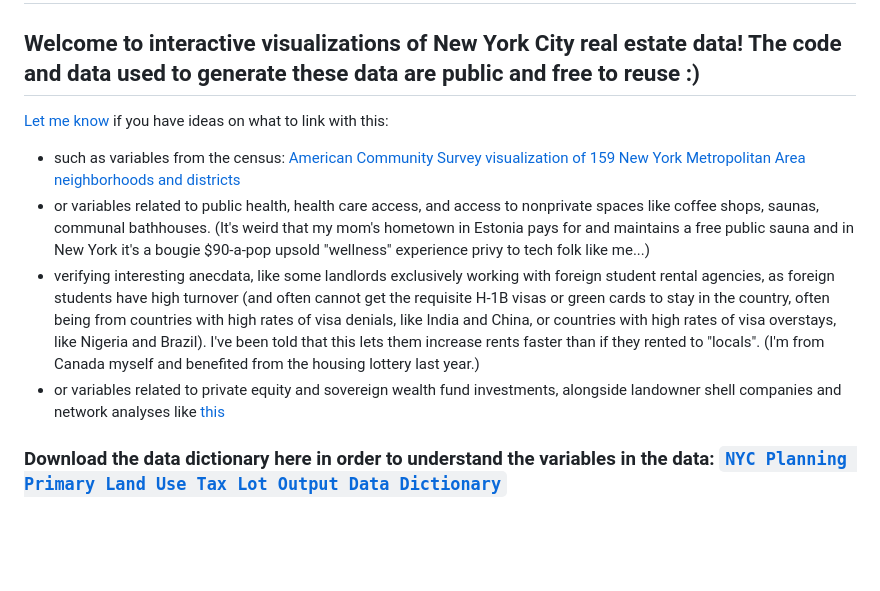
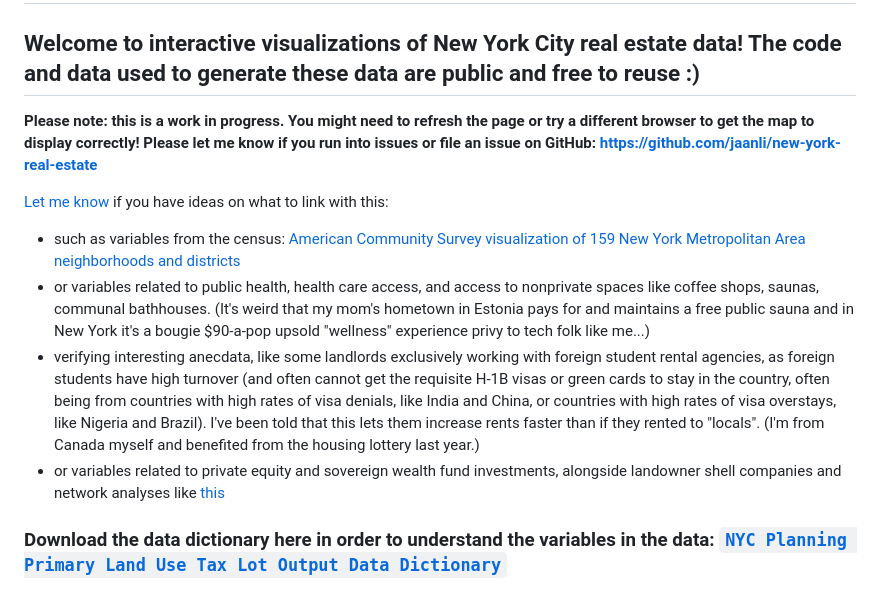
Before and after one commit to jaanli/new-york-real-estate, a Markdown page: docs/index.md, the part around one of its changes. Drawn GitHub-style; blank space fills up the shorter version.

```diff
--- a/docs/index.md
+++ b/docs/index.md
@@ -49,6 +49,7 @@ toc: false
   <h2>Welcome to interactive visualizations of New York City real estate data! The code and data used to generate these data are public and free to reuse :)
 </div>
 
+**Please note: this is a work in progress. You might need to refresh the page or try a different browser to get the map to display correctly! Please let me know if you run into issues or file an issue on GitHub: https://github.com/jaanli/new-york-real-estate**
 
 [Let me know](mailto:jaan.li@jaan.li) if you have ideas on what to link with this:
 * such as variables from the census: <a href="https://jaanli.github.io/american-community-survey/new-york-area/income-by-race">American Community Survey visualization of 159 New York Metropolitan Area neighborhoods and districts</a>
```
Also changed, not shown: other parts of docs/index.md (+1 -1 lines).
